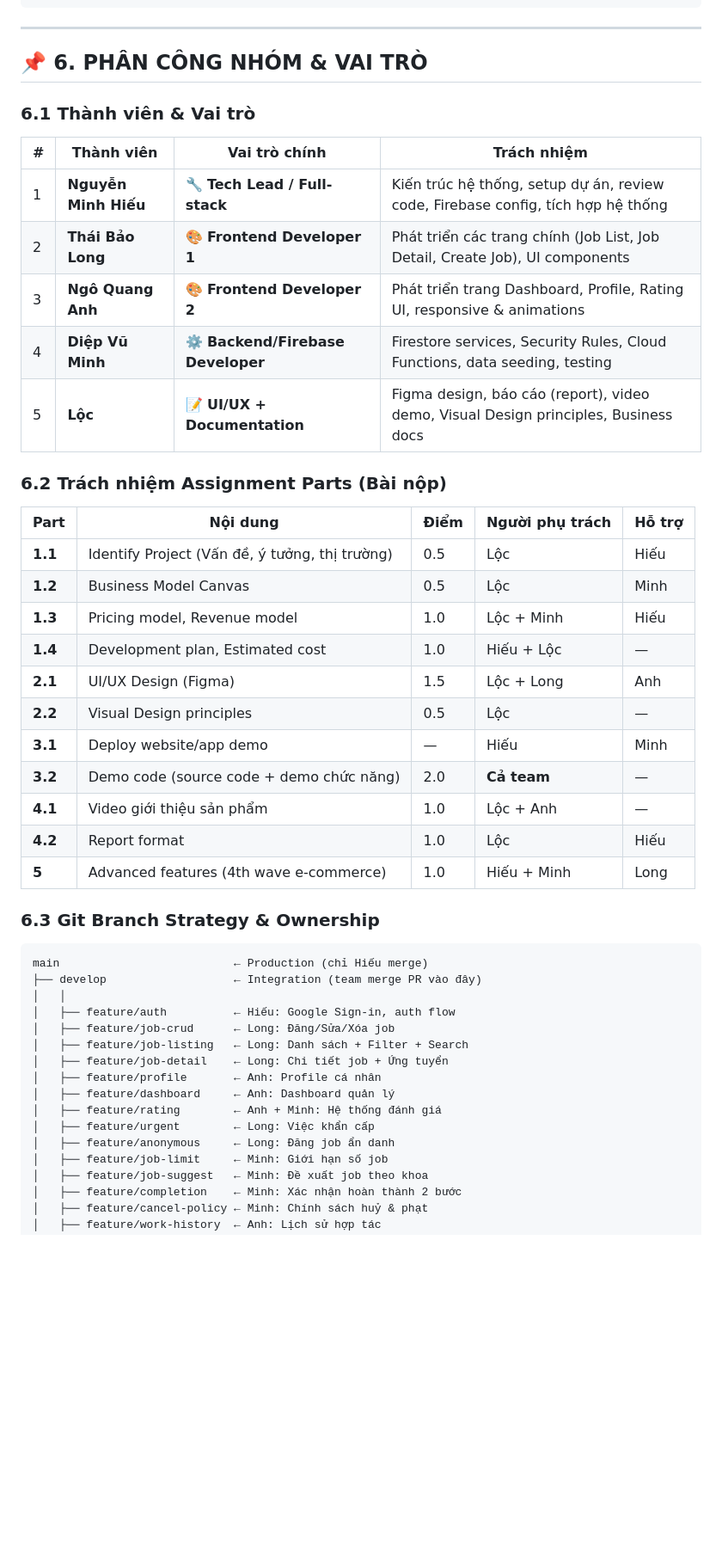
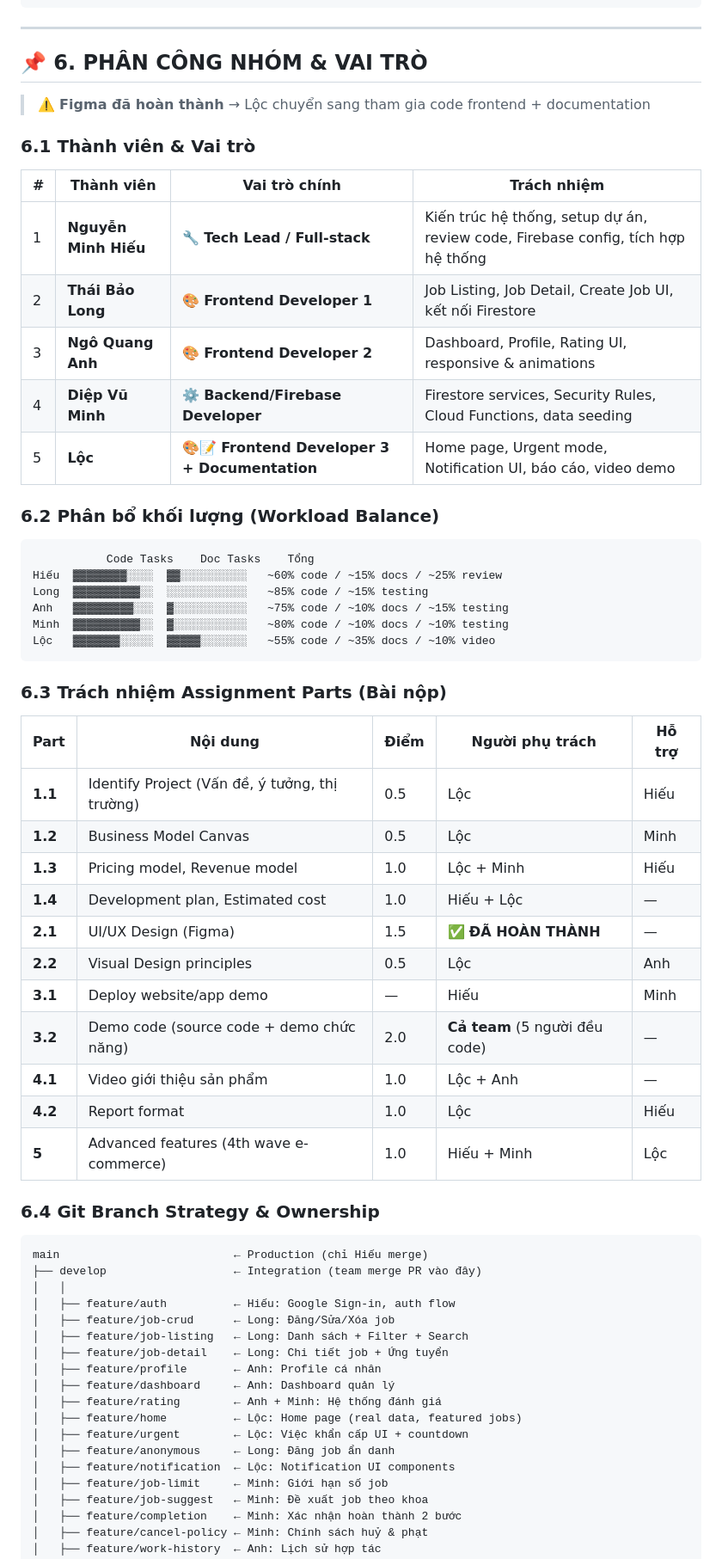
Before and after one commit to HieNguyen08/UniJob, a Markdown page: Review.md, the part around one of its changes. Shown at 86% size. Rendered like a GitHub page; blank space fills up the shorter version.

````diff
--- a/Review.md
+++ b/Review.md
@@ -303,17 +303,30 @@ UniJob/
 
 ## 📌 6. PHÂN CÔNG NHÓM & VAI TRÒ
 
+> ⚠️ **Figma đã hoàn thành** → Lộc chuyển sang tham gia code frontend + documentation
+
 ### 6.1 Thành viên & Vai trò
 
 | # | Thành viên | Vai trò chính | Trách nhiệm |
 |---|------------|--------------|-------------|
 | 1 | **Nguyễn Minh Hiếu** | 🔧 **Tech Lead / Full-stack** | Kiến trúc hệ thống, setup dự án, review code, Firebase config, tích hợp hệ thống |
-| 2 | **Thái Bảo Long** | 🎨 **Frontend Developer 1** | Phát triển các trang chính (Job List, Job Detail, Create Job), UI components |
-| 3 | **Ngô Quang Anh** | 🎨 **Frontend Developer 2** | Phát triển trang Dashboard, Profile, Rating UI, responsive & animations |
-| 4 | **Diệp Vũ Minh** | ⚙️ **Backend/Firebase Developer** | Firestore services, Security Rules, Cloud Functions, data seeding, testing |
-| 5 | **Lộc** | 📝 **UI/UX + Documentation** | Figma design, báo cáo (report), video demo, Visual Design principles, Business docs |
+| 2 | **Thái Bảo Long** | 🎨 **Frontend Developer 1** | Job Listing, Job Detail, Create Job UI, kết nối Firestore |
+| 3 | **Ngô Quang Anh** | 🎨 **Frontend Developer 2** | Dashboard, Profile, Rating UI, responsive & animations |
+| 4 | **Diệp Vũ Minh** | ⚙️ **Backend/Firebase Developer** | Firestore services, Security Rules, Cloud Functions, data seeding |
+| 5 | **Lộc** | 🎨📝 **Frontend Developer 3 + Documentation** | Home page, Urgent mode, Notification UI, báo cáo, video demo |
 
-### 6.2 Trách nhiệm Assignment Parts (Bài nộp)
+### 6.2 Phân bổ khối lượng (Workload Balance)
+
+```
+           Code Tasks    Doc Tasks    Tổng
+Hiếu  ▓▓▓▓▓▓▓▓░░░░  ▓▓░░░░░░░░░░   ~60% code / ~15% docs / ~25% review
+Long  ▓▓▓▓▓▓▓▓▓▓░░  ░░░░░░░░░░░░   ~85% code / ~15% testing
+Anh   ▓▓▓▓▓▓▓▓▓░░░  ▓░░░░░░░░░░░   ~75% code / ~10% docs / ~15% testing
+Minh  ▓▓▓▓▓▓▓▓▓▓░░  ▓░░░░░░░░░░░   ~80% code / ~10% docs / ~10% testing
+Lộc   ▓▓▓▓▓▓▓░░░░░  ▓▓▓▓▓░░░░░░░   ~55% code / ~35% docs / ~10% video
+```
+
+### 6.3 Trách nhiệm Assignment Parts (Bài nộp)
 
 | Part | Nội dung | Điểm | Người phụ trách | Hỗ trợ |
 |------|----------|------|-----------------|--------|
@@ -321,15 +334,15 @@ UniJob/
 | **1.2** | Business Model Canvas | 0.5 | Lộc | Minh |
 | **1.3** | Pricing model, Revenue model | 1.0 | Lộc + Minh | Hiếu |
 | **1.4** | Development plan, Estimated cost | 1.0 | Hiếu + Lộc | — |
-| **2.1** | UI/UX Design (Figma) | 1.5 | Lộc + Long | Anh |
-| **2.2** | Visual Design principles | 0.5 | Lộc | — |
+| **2.1** | UI/UX Design (Figma) | 1.5 | ✅ **ĐÃ HOÀN THÀNH** | — |
+| **2.2** | Visual Design principles | 0.5 | Lộc | Anh |
 | **3.1** | Deploy website/app demo | — | Hiếu | Minh |
-| **3.2** | Demo code (source code + demo chức năng) | 2.0 | **Cả team** | — |
+| **3.2** | Demo code (source code + demo chức năng) | 2.0 | **Cả team** (5 người đều code) | — |
 | **4.1** | Video giới thiệu sản phẩm | 1.0 | Lộc + Anh | — |
 | **4.2** | Report format | 1.0 | Lộc | Hiếu |
-| **5** | Advanced features (4th wave e-commerce) | 1.0 | Hiếu + Minh | Long |
+| **5** | Advanced features (4th wave e-commerce) | 1.0 | Hiếu + Minh | Lộc |
 
-### 6.3 Git Branch Strategy & Ownership
+### 6.4 Git Branch Strategy & Ownership
 
 ```
 main                          ← Production (chỉ Hiếu merge)
@@ -342,8 +355,10 @@ main                          ← Production (chỉ Hiếu merge)
 │   ├── feature/profile       ← Anh: Profile cá nhân
 │   ├── feature/dashboard     ← Anh: Dashboard quản lý
 │   ├── feature/rating        ← Anh + Minh: Hệ thống đánh giá
-│   ├── feature/urgent        ← Long: Việc khẩn cấp
+│   ├── feature/home          ← Lộc: Home page (real data, featured jobs)
+│   ├── feature/urgent        ← Lộc: Việc khẩn cấp UI + countdown
 │   ├── feature/anonymous     ← Long: Đăng job ẩn danh
+│   ├── feature/notification  ← Lộc: Notification UI components
 │   ├── feature/job-limit     ← Minh: Giới hạn số job
 │   ├── feature/job-suggest   ← Minh: Đề xuất job theo khoa
 │   ├── feature/completion    ← Minh: Xác nhận hoàn thành 2 bước
````
Also changed, not shown: other parts of Review.md (+26 -25 lines), unijob-web/README.md (+2 -2 lines).
